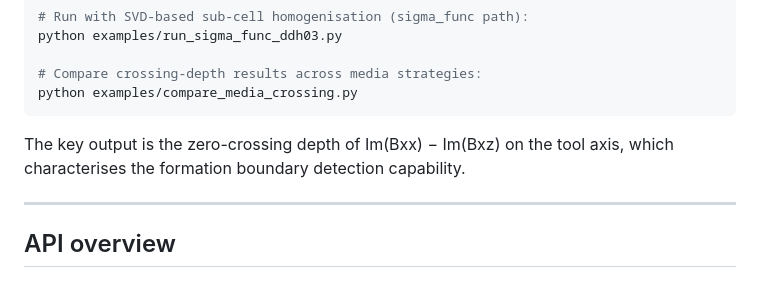
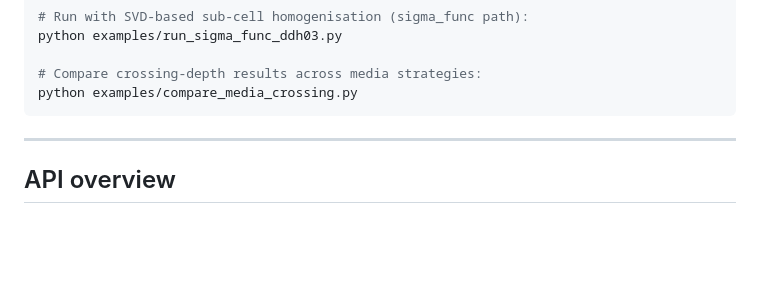
Before and after one commit to sharimoskow/lebedev_em, a Markdown page: README.md, the part around the change. Rendered like a GitHub page; blank space fills up the shorter version.

````diff
--- a/README.md
+++ b/README.md
@@ -90,8 +90,6 @@ python examples/run_sigma_func_ddh03.py
 python examples/compare_media_crossing.py
 ```
 
-The key output is the zero-crossing depth of Im(Bxx) − Im(Bxz) on the tool axis,
-which characterises the formation boundary detection capability.
 
 ---
 
````
